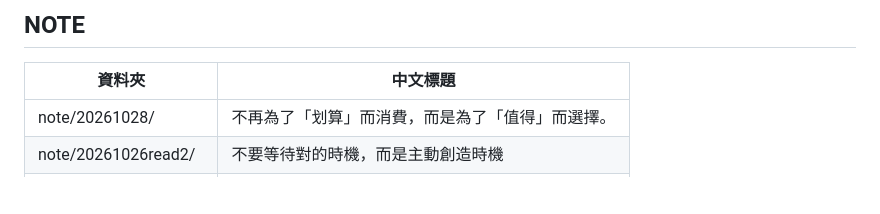
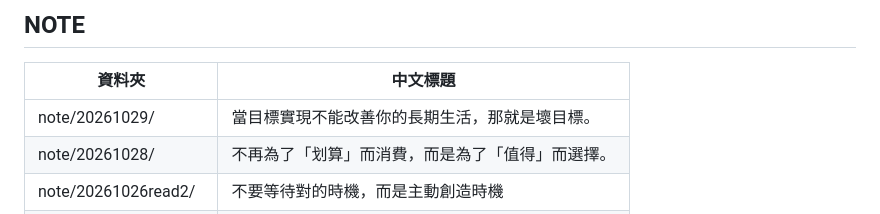
Before and after one commit to abbyeatlife/abbyeatlife.github.io, a Markdown page: README.md, the part around the change. Drawn GitHub-style; blank space fills up the shorter version.

Commit message:
Add new note with Chinese title

```diff
--- a/README.md
+++ b/README.md
@@ -153,6 +153,7 @@
 
 | 資料夾 | 中文標題 |
 |--------|----------|
+| note/20261029/ |當目標實現不能改善你的長期生活，那就是壞目標。|
 | note/20261028/ |不再為了「划算」而消費，而是為了「值得」而選擇。|
 | note/20261026read2/ |不要等待對的時機，而是主動創造時機|
 | note/20261026read/ |你把時間花在哪裡，就會變成什麼樣的人|
```
